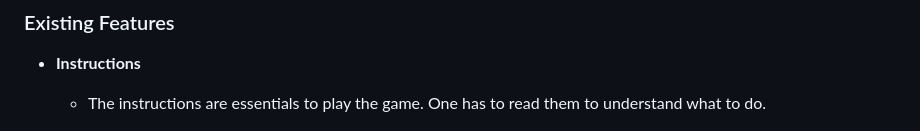
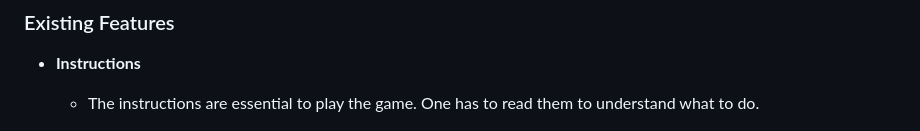
Before and after one commit to EfthymiaKakoulidou/higher-wins, a Markdown page: README.md, the part around the change. GitHub-like rendering.

```diff
--- a/README.md
+++ b/README.md
@@ -79,7 +79,7 @@ The two cards stand next to each other and the comparison is made. This updates
 
 - **Instructions**
 
-    - The instructions are essentials to play the game. One has to read them to understand what to do.
+    - The instructions are essential to play the game. One has to read them to understand what to do.
 
 ![screenshot](documentation/feature01.jpg)
 
```
